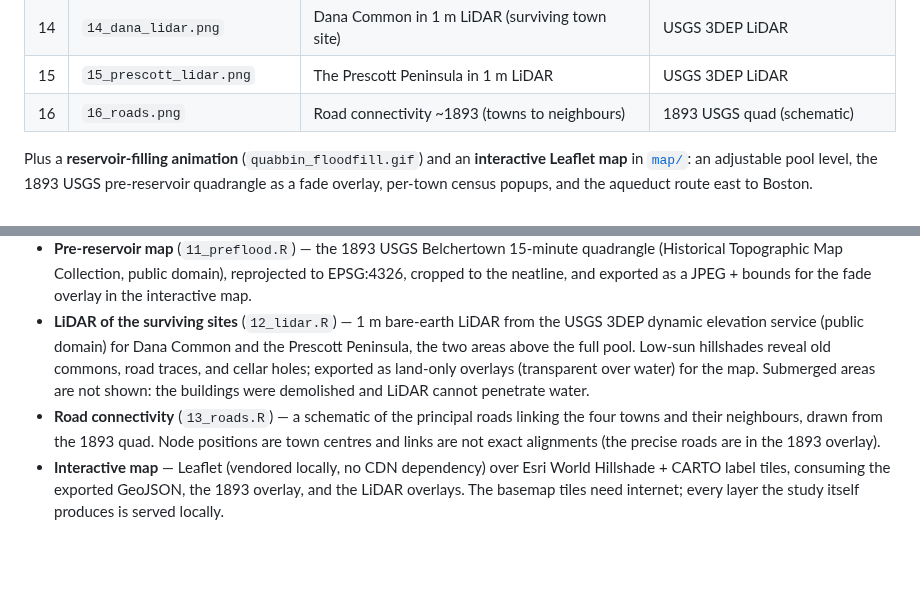
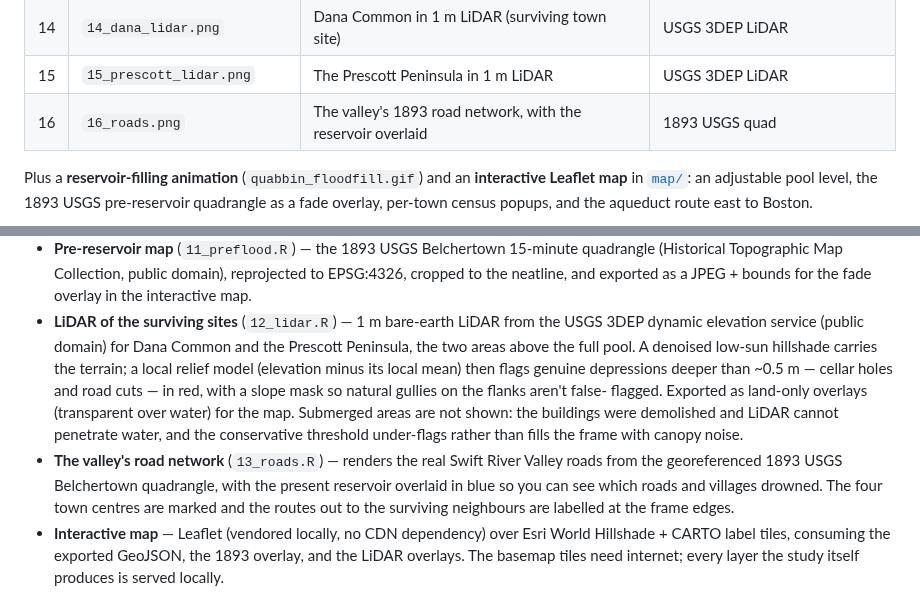
Before and after one commit to mapzimus/quabbin, a Markdown page: README.md, 2 parts joined by grey strips. GitHub-like rendering; blank space fills up the shorter version.

Commit message:
Enhance Quabbin road + LiDAR figures
- 16_roads: replace the straight-line schematic with the real valley road
  network rendered from the georeferenced 1893 USGS Belchertown quad, with the
  present reservoir overlaid to show which roads and villages drowned and the
  routes out to the surviving neighbours labelled.
- 14/15 LiDAR: rework the visualization -- a denoised low-sun hillshade plus a
  local relief model that flags genuine depressions (cellar holes, road cuts) in
  red, slope-masked so natural gullies on the flanks aren't false-flagged;
  lighter land-only web overlays.
- Docs: update README and quabbin.html to match (roads is no longer schematic).

```diff
--- a/README.md
+++ b/README.md
@@ -32,7 +32,7 @@ present-day map in which their land has been absorbed by the surrounding towns.
 | 13 | `13_terrain3d.png` | 3D view of the valley and reservoir | DEM (`persp`) |
 | 14 | `14_dana_lidar.png` | Dana Common in 1 m LiDAR (surviving town site) | USGS 3DEP LiDAR |
 | 15 | `15_prescott_lidar.png` | The Prescott Peninsula in 1 m LiDAR | USGS 3DEP LiDAR |
-| 16 | `16_roads.png` | Road connectivity ~1893 (towns to neighbours) | 1893 USGS quad (schematic) |
+| 16 | `16_roads.png` | The valley's 1893 road network, with the reservoir overlaid | 1893 USGS quad |
 
 Plus a **reservoir-filling animation** (`quabbin_floodfill.gif`) and an
 **interactive Leaflet map** in [`map/`](map/): an adjustable pool level, the 1893
@@ -155,14 +155,19 @@ never breaks the run — it degrades to a documented fallback instead.
   fade overlay in the interactive map.
 - **LiDAR of the surviving sites** (`12_lidar.R`) — 1 m bare-earth LiDAR from the
   USGS 3DEP dynamic elevation service (public domain) for Dana Common and the
-  Prescott Peninsula, the two areas above the full pool. Low-sun hillshades reveal
-  old commons, road traces, and cellar holes; exported as land-only overlays
-  (transparent over water) for the map. Submerged areas are not shown: the
-  buildings were demolished and LiDAR cannot penetrate water.
-- **Road connectivity** (`13_roads.R`) — a schematic of the principal roads linking
-  the four towns and their neighbours, drawn from the 1893 quad. Node positions are
-  town centres and links are not exact alignments (the precise roads are in the
-  1893 overlay).
+  Prescott Peninsula, the two areas above the full pool. A denoised low-sun
+  hillshade carries the terrain; a local relief model (elevation minus its local
+  mean) then flags genuine depressions deeper than ~0.5 m — cellar holes and road
+  cuts — in red, with a slope mask so natural gullies on the flanks aren't false-
+  flagged. Exported as land-only overlays (transparent over water) for the map.
+  Submerged areas are not shown: the buildings were demolished and LiDAR cannot
+  penetrate water, and the conservative threshold under-flags rather than fills the
+  frame with canopy noise.
+- **The valley's road network** (`13_roads.R`) — renders the real Swift River
+  Valley roads from the georeferenced 1893 USGS Belchertown quadrangle, with the
+  present reservoir overlaid in blue so you can see which roads and villages
+  drowned. The four town centres are marked and the routes out to the surviving
+  neighbours are labelled at the frame edges.
 - **Interactive map** — Leaflet (vendored locally, no CDN dependency) over Esri
   World Hillshade + CARTO label tiles, consuming the exported GeoJSON, the 1893
   overlay, and the LiDAR overlays. The basemap tiles need internet; every layer the
```
Also changed, not shown: output/14_dana_lidar.png, output/15_prescott_lidar.png, 8 other files.
